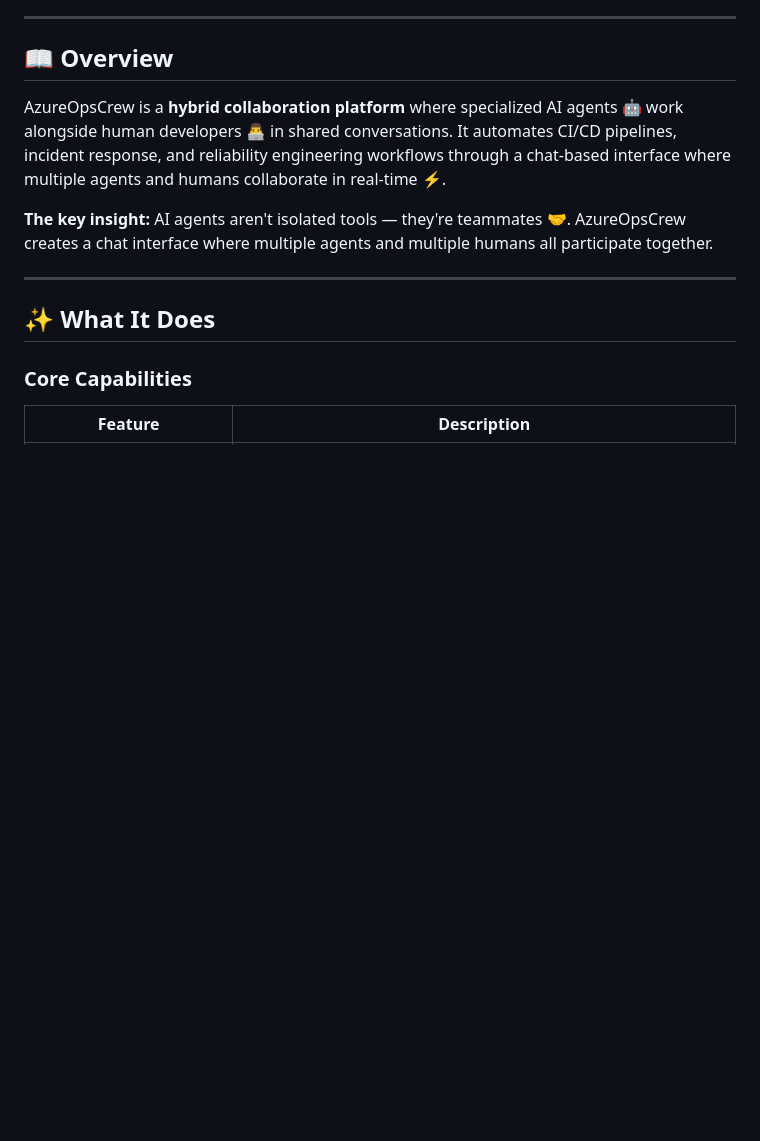
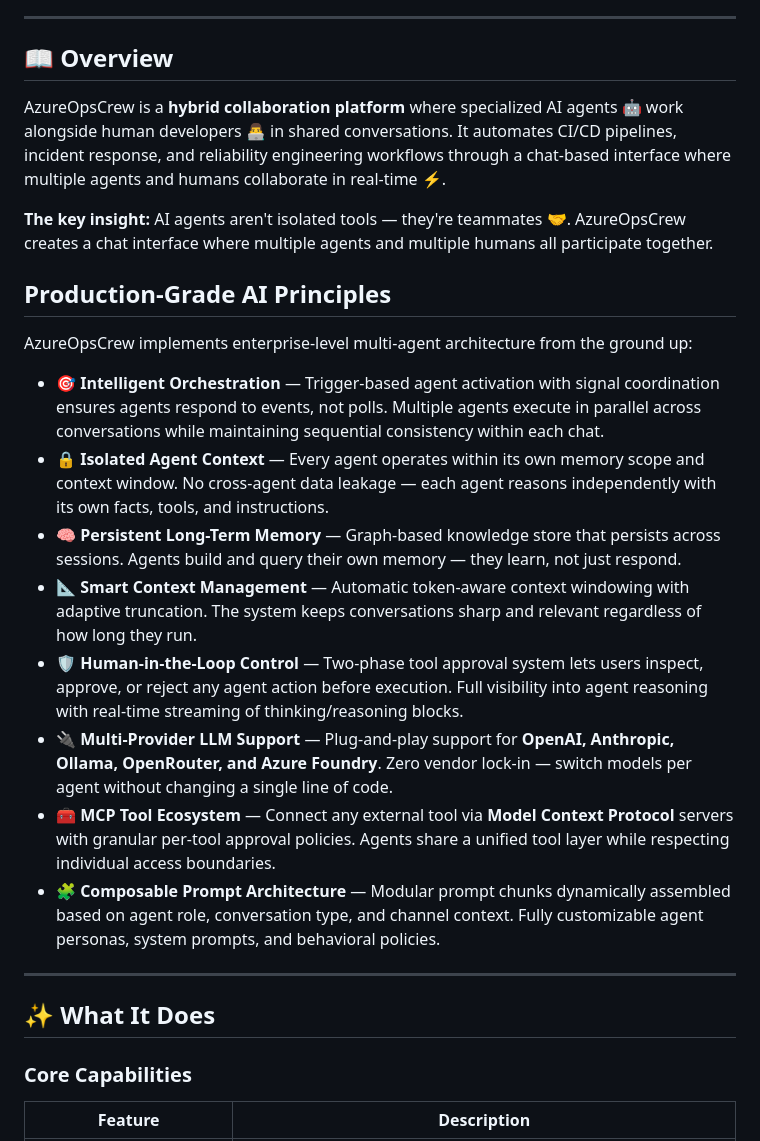
Before and after one commit to darkcodi/AzureOpsCrew, a Markdown page: README.md, the part around the change. GitHub-like rendering; blank space fills up the shorter version.

Commit message:
Add Production-Grade AI Principles

```diff
--- a/README.md
+++ b/README.md
@@ -28,6 +28,19 @@
 AzureOpsCrew is a **hybrid collaboration platform** where specialized AI agents 🤖 work alongside human developers 👨‍💻 in shared conversations. It automates CI/CD pipelines, incident response, and reliability engineering workflows through a chat-based interface where multiple agents and humans collaborate in real-time ⚡.
 
 **The key insight:** AI agents aren't isolated tools — they're teammates 🤝. AzureOpsCrew creates a chat interface where multiple agents and multiple humans all participate together.
+
+## Production-Grade AI Principles
+
+AzureOpsCrew implements enterprise-level multi-agent architecture from the ground up:
+
+- **🎯 Intelligent Orchestration** — Trigger-based agent activation with signal coordination ensures agents respond to events, not polls. Multiple agents execute in parallel across conversations while maintaining sequential consistency within each chat.
+- **🔒 Isolated Agent Context** — Every agent operates within its own memory scope and context window. No cross-agent data leakage — each agent reasons independently with its own facts, tools, and instructions.
+- **🧠 Persistent Long-Term Memory** — Graph-based knowledge store that persists across sessions. Agents build and query their own memory — they learn, not just respond.
+- **📐 Smart Context Management** — Automatic token-aware context windowing with adaptive truncation. The system keeps conversations sharp and relevant regardless of how long they run.
+- **🛡️ Human-in-the-Loop Control** — Two-phase tool approval system lets users inspect, approve, or reject any agent action before execution. Full visibility into agent reasoning with real-time streaming of thinking/reasoning blocks.
+- **🔌 Multi-Provider LLM Support** — Plug-and-play support for **OpenAI, Anthropic, Ollama, OpenRouter, and Azure Foundry**. Zero vendor lock-in — switch models per agent without changing a single line of code.
+- **🧰 MCP Tool Ecosystem** — Connect any external tool via **Model Context Protocol** servers with granular per-tool approval policies. Agents share a unified tool layer while respecting individual access boundaries.
+- **🧩 Composable Prompt Architecture** — Modular prompt chunks dynamically assembled based on agent role, conversation type, and channel context. Fully customizable agent personas, system prompts, and behavioral policies.
 
 ---
 
```
